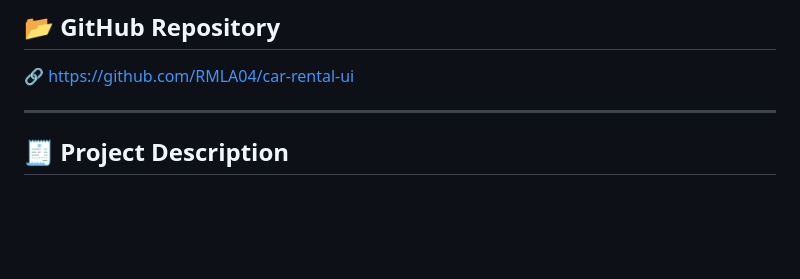
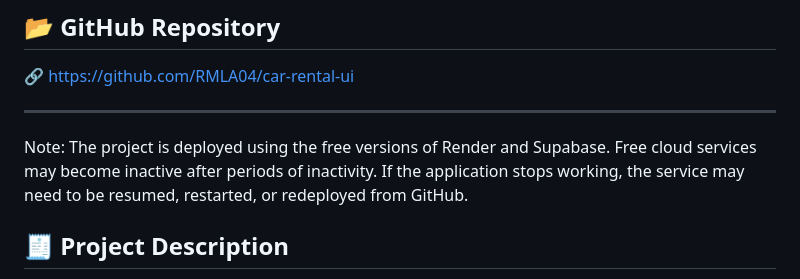
Before and after one commit to RMLA04/car-rental-ui, a Markdown page: README.md, the part around the change. GitHub-like rendering; blank space fills up the shorter version.

```diff
--- a/README.md
+++ b/README.md
@@ -15,6 +15,9 @@ A full-stack database project built using **PostgreSQL**, **Flask**, and **HTML/
 🔗 https://github.com/RMLA04/car-rental-ui
 
 ---
+Note: The project is deployed using the free versions of Render and Supabase.
+Free cloud services may become inactive after periods of inactivity.
+If the application stops working, the service may need to be resumed, restarted, or redeployed from GitHub.
 
 ## 🧾 Project Description
 
```
